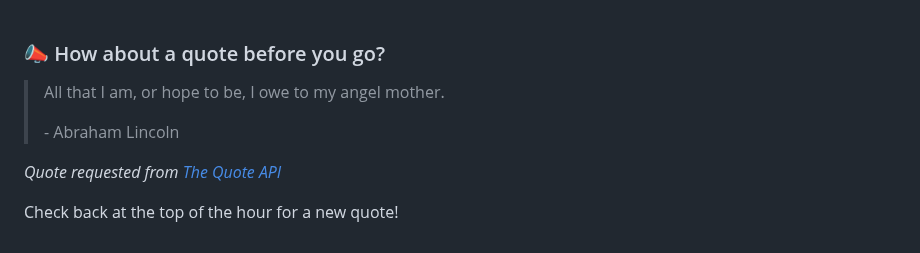
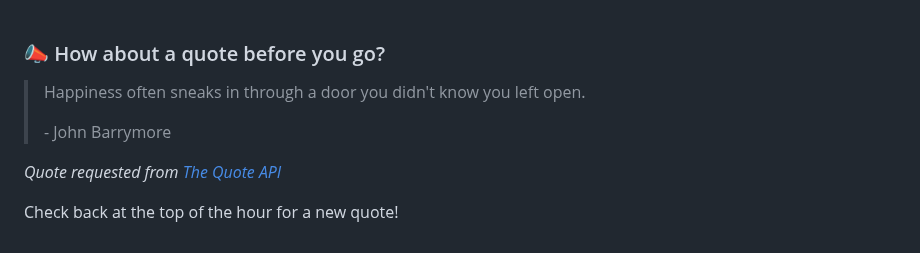
Before and after one commit to brandonperfetti/brandonperfetti, a Markdown page: README.md, the part around the change. GitHub-like rendering.

Commit message:
[Automated] README updated with new quote!

```diff
--- a/README.md
+++ b/README.md
@@ -178,9 +178,9 @@ My auto-generated
 
 ### 📣 How about a quote before you go?
 
-> All that I am, or hope to be, I owe to my angel mother.
+> Happiness often sneaks in through a door you didn't know you left open.
 >
-> <p>- Abraham Lincoln</p>
+> <p>- John Barrymore</p>
 
 _Quote requested from [The Quote API](https://api.quotable.io/random)_
 
```
